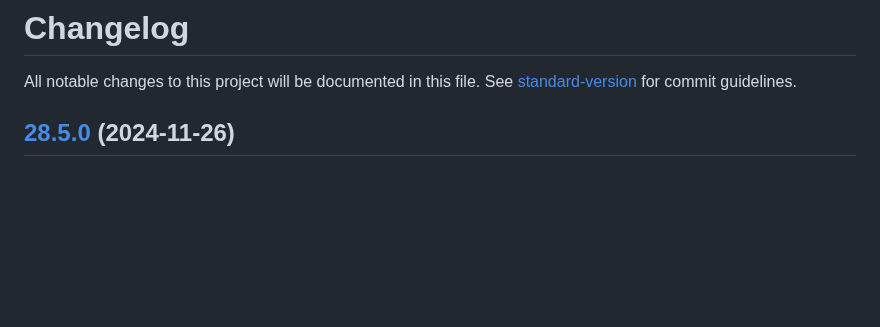
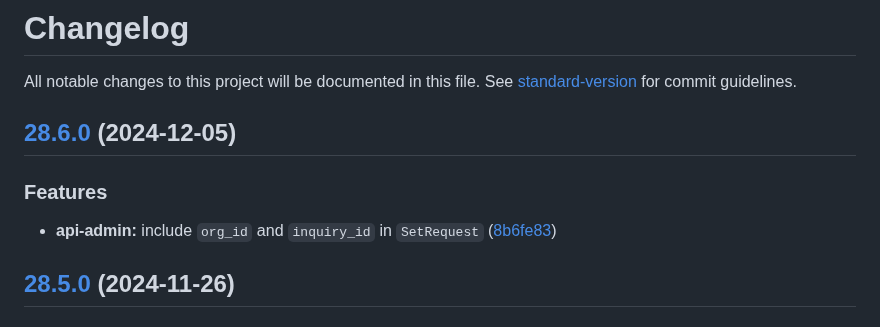
Before and after one commit to MTPRM/mtprm-proto, a Markdown page: CHANGELOG.md, the part around the change. Drawn GitHub-style; blank space fills up the shorter version.

Commit message:
chore(release): 28.6.0

```diff
--- a/CHANGELOG.md
+++ b/CHANGELOG.md
@@ -1,6 +1,13 @@
 # Changelog
 
 All notable changes to this project will be documented in this file. See [standard-version](https://github.com/conventional-changelog/standard-version) for commit guidelines.
+
+## [28.6.0](https://github.com/MTPRM/mtprm-proto/compare/28.5.0...28.6.0) (2024-12-05)
+
+
+### Features
+
+* **api-admin:** include `org_id` and `inquiry_id` in `SetRequest` ([8b6fe83](https://github.com/MTPRM/mtprm-proto/commit/8b6fe837c89dae0b5d61a3615f7a1739bc2422aa))
 
 ## [28.5.0](https://github.com/MTPRM/mtprm-proto/compare/28.4.2...28.5.0) (2024-11-26)
 
```
